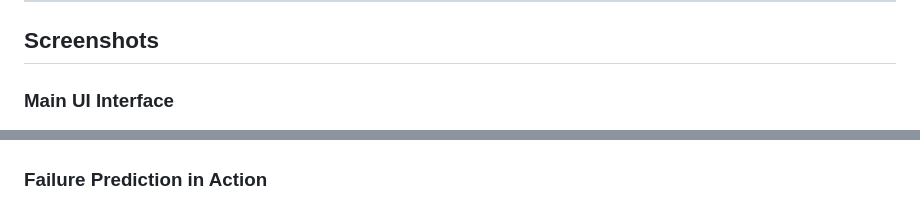
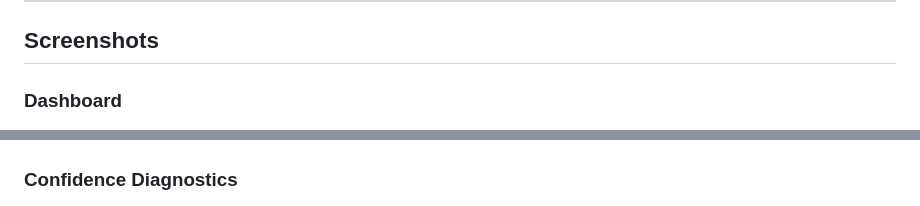
Before and after one commit to furged/meta-model-failure-prediction, a Markdown page: README.md, 2 parts joined by grey strips. Drawn GitHub-style.

```diff
--- a/README.md
+++ b/README.md
@@ -177,9 +183,9 @@ python -m src.models.meta_model          # retrains the meta-model, exports metr
 
 ## Screenshots
 
-### Main UI Interface
+### Dashboard
 ![Main UI Interface](landing-page.png)
 
-### Failure Prediction in Action
+### Confidence Diagnostics
 ![Failure Prediction](failure-case.png)
 
```
Also changed, not shown: other parts of README.md (+26 -17 lines).
